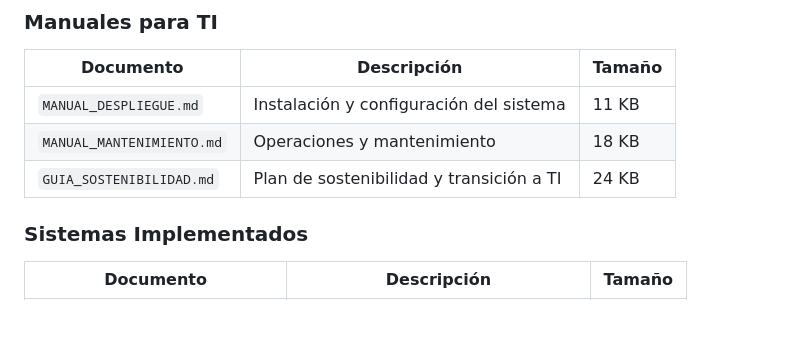
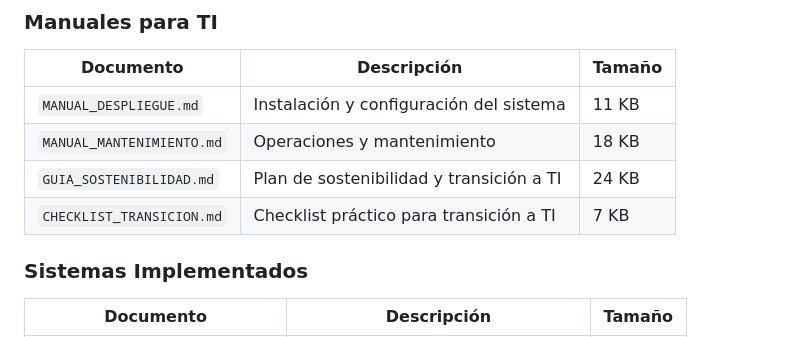
Before and after one commit to andreslazcano-bit/Visualizador-EMTP-Dash---Prototipo-Python, a Markdown page: docs/README.md, the part around the change. Drawn GitHub-style; blank space fills up the shorter version.

```diff
--- a/docs/README.md
+++ b/docs/README.md
@@ -22,6 +22,7 @@ Esta carpeta contiene la documentación técnica oficial del proyecto.
 | `MANUAL_DESPLIEGUE.md` | Instalación y configuración del sistema | 11 KB |
 | `MANUAL_MANTENIMIENTO.md` | Operaciones y mantenimiento | 18 KB |
 | `GUIA_SOSTENIBILIDAD.md` | Plan de sostenibilidad y transición a TI | 24 KB |
+| `CHECKLIST_TRANSICION.md` | Checklist práctico para transición a TI | 7 KB |
 
 ### Sistemas Implementados
 
```
Also changed, not shown: docs/INDICE.md (+1 -0 lines).
